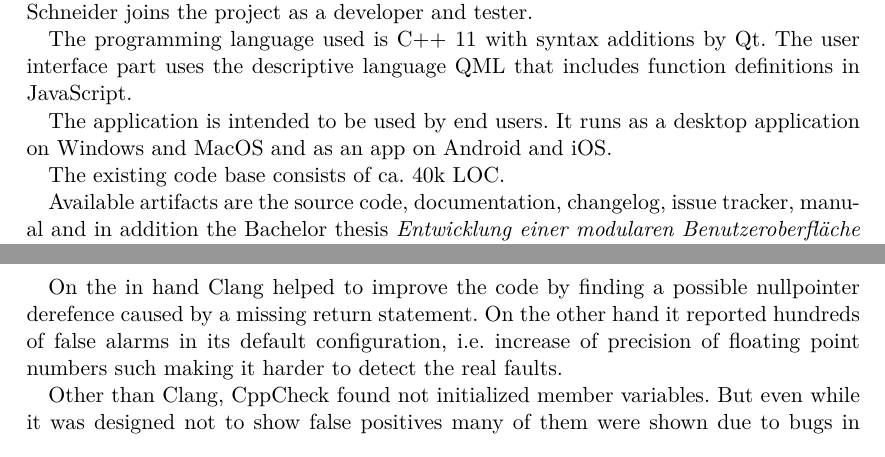
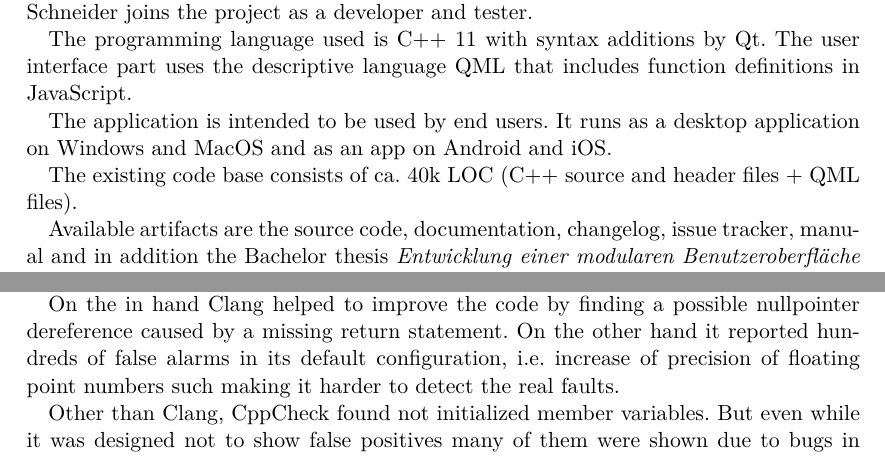
Before and after one commit to luminosuslight/Luminosus-TAV, a LaTeX document (main.tex): two parts of pages 1 and 4 of 4 before the commit and two parts of pages 1 and 4 of 5 after it, joined at a grey line, cut so that both start at the same text. Compiled offline with pdfLaTeX.

Commit message:
Fixed a typo

```diff
--- a/main.tex
+++ b/main.tex
@@ -29,7 +29,7 @@ The programming language used is C++ 11 with syntax additions by Qt. The user in
 
 The application is intended to be used by end users. It runs as a desktop application on Windows and MacOS and as an app on Android and iOS.
 
-The existing code base consists of ca. 40k LOC.
+The existing code base consists of ca. 40k LOC (C++ source and header files + QML files).
 
 Available artifacts are the source code, documentation, changelog, issue tracker, manual and in addition the Bachelor thesis \textit{Entwicklung einer modularen Benutzeroberfl\"ache als zus\"atzliche Bedieneinheit einer Lichtkonsole} including a requirement analysis and a discussion of the architectural decisions.
 
@@ -124,7 +124,7 @@ While it is comfortable for the team members that these functions are integrated
 We used Clang Static Analyzer and CppCheck for this project.
 Both tools are well suited for C++ code and are supported by the IDE (Qt Creator). The detected faults are intuitively shown next to the corresponding line in the code.
 
-On the in hand Clang helped to improve the code by finding a possible nullpointer derefence caused by a missing return statement. On the other hand it reported hundreds of false alarms in its default configuration, i.e. increase of precision of floating point numbers such making it harder to detect the real faults.
+On the in hand Clang helped to improve the code by finding a possible nullpointer dereference caused by a missing return statement. On the other hand it reported hundreds of false alarms in its default configuration, i.e. increase of precision of floating point numbers such making it harder to detect the real faults.
 
 Other than Clang, CppCheck found not initialized member variables. But even while it was designed not to show false positives many of them were shown due to bugs in CppCheck.
 
```
Also changed, not shown: main.pdf.
